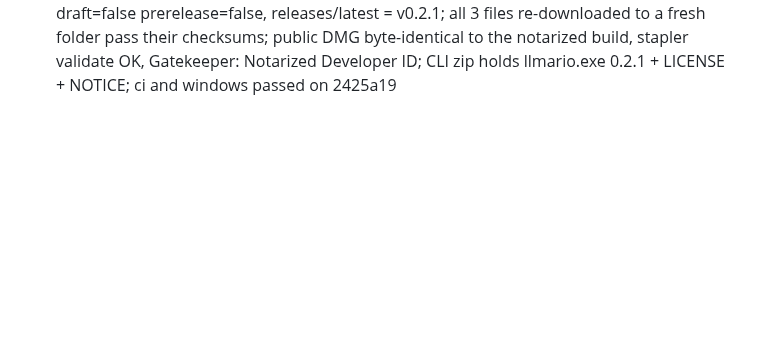
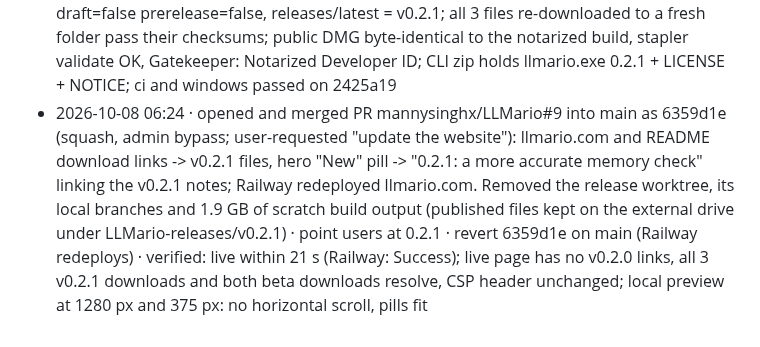
Before and after one commit to mannysinghx/LLMario, a Markdown page: docs/OPS_LOG.md, the part around the change. GitHub-like rendering; blank space fills up the shorter version.

Commit message:
Ops log: llmario.com and README point at v0.2.1
Co-Authored-By: Claude Opus 5.5 <noreply@anthropic.com>

```diff
--- a/docs/OPS_LOG.md
+++ b/docs/OPS_LOG.md
@@ -78,3 +78,4 @@ Format: **timestamp · what · why · how to undo · verified?**
 - 2026-10-08 06:01 · opened PR mannysinghx/LLMario#8 (branch release/v0.2.1 = main@e5f7211 + "Version 0.2.1": workspace Cargo.toml, tauri.conf.json, Cargo.lock for the 12 workspace crates) for the user-requested v0.2.1 release ("cut v0.2.1 and update the website") · build the release from main · close the PR / revert the commit · verified: release build with --locked reports llmario 0.2.1, home ~/.llmario; Cargo.lock changes only the 12 workspace crates
 - 2026-10-08 06:10 · merged PR mannysinghx/LLMario#8 into main (rebase, admin bypass; part of the user-requested v0.2.1 release): main e5f7211..2425a19 "Version 0.2.1". Built LLMario 0.2.1 with scripts/release-macos.sh from the PR head (tree 80d58d33, identical to main@2425a19's tree; no commit id is built in): app and DMG submitted to Apple's notary service, both Accepted, stapled; LLMario-0.2.1-macos-universal.dmg sha256 21cf06e3…6a3a · release from main · revert 2425a19; the DMG is unpublished so far (local file only) · verified: Gatekeeper accepted both (Notarized Developer ID), bundle dev.llmario.desktop 0.2.1, x86_64 + arm64; Railway: no deployment needed; main ci and windows runs started on 2425a19
 - 2026-10-08 06:22 · published GitHub release v0.2.1 "LLMario 0.2.1: a more accurate memory check" (user-requested "cut v0.2.1"), marked Latest (v0.2.0 no longer Latest): tag v0.2.1 at main 2425a19; assets: macOS universal DMG (notarized build above) + Windows setup.exe and CLI zip from windows run 37782295854 on 2425a19 (artifact downloaded to the external drive, LLMario-releases/v0.2.1; uploaded by explicit name to skip the drive's ._ sidecars), each with .sha256. First attempt failed with HTTP 422 (malformed --target commit id); nothing was created, retried with the full id · ship Phase 1-2 memory planning and the sidecar fix to production users · hide: gh release edit v0.2.1 --draft, then gh release edit v0.2.0 --latest; remove (ask first): gh release delete v0.2.1 --cleanup-tag · verified: draft=false prerelease=false, releases/latest = v0.2.1; all 3 files re-downloaded to a fresh folder pass their checksums; public DMG byte-identical to the notarized build, stapler validate OK, Gatekeeper: Notarized Developer ID; CLI zip holds llmario.exe 0.2.1 + LICENSE + NOTICE; ci and windows passed on 2425a19
+- 2026-10-08 06:24 · opened and merged PR mannysinghx/LLMario#9 into main as 6359d1e (squash, admin bypass; user-requested "update the website"): llmario.com and README download links -> v0.2.1 files, hero "New" pill -> "0.2.1: a more accurate memory check" linking the v0.2.1 notes; Railway redeployed llmario.com. Removed the release worktree, its local branches and 1.9 GB of scratch build output (published files kept on the external drive under LLMario-releases/v0.2.1) · point users at 0.2.1 · revert 6359d1e on main (Railway redeploys) · verified: live within 21 s (Railway: Success); live page has no v0.2.0 links, all 3 v0.2.1 downloads and both beta downloads resolve, CSP header unchanged; local preview at 1280 px and 375 px: no horizontal scroll, pills fit
```
